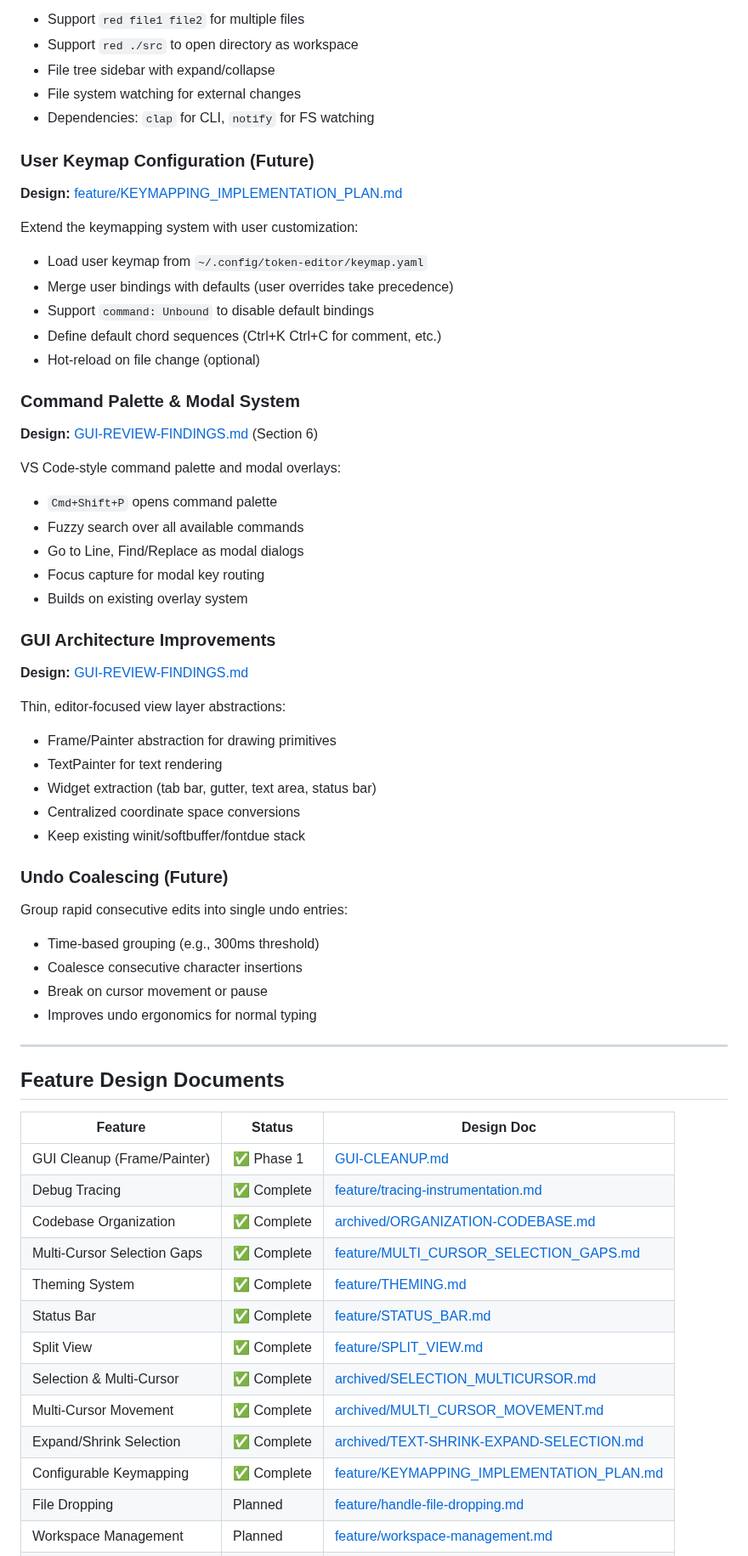
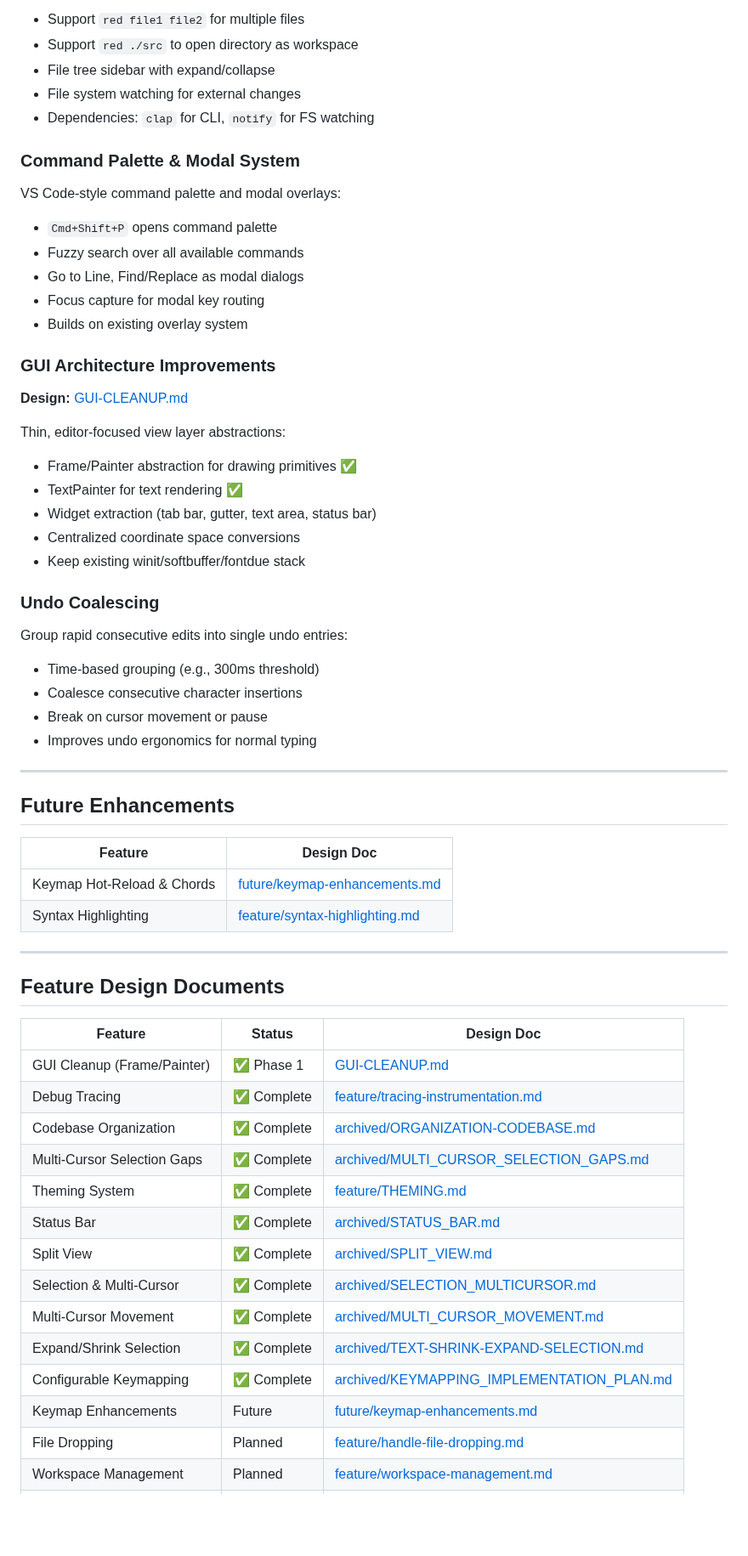
Before and after one commit to HelgeSverre/token, a Markdown page: docs/ROADMAP.md, the part around one of its changes. Shown at 85% size. GitHub-like rendering; blank space fills up the shorter version.

```diff
--- a/docs/ROADMAP.md
+++ b/docs/ROADMAP.md
@@ -150,21 +152,7 @@ CLI arguments and file tree sidebar:
 - File system watching for external changes
 - Dependencies: `clap` for CLI, `notify` for FS watching
 
-### User Keymap Configuration (Future)
-
-**Design:** [feature/KEYMAPPING_IMPLEMENTATION_PLAN.md](feature/KEYMAPPING_IMPLEMENTATION_PLAN.md)
-
-Extend the keymapping system with user customization:
-
-- Load user keymap from `~/.config/token-editor/keymap.yaml`
-- Merge user bindings with defaults (user overrides take precedence)
-- Support `command: Unbound` to disable default bindings
-- Define default chord sequences (Ctrl+K Ctrl+C for comment, etc.)
-- Hot-reload on file change (optional)
-
 ### Command Palette & Modal System
-
-**Design:** [GUI-REVIEW-FINDINGS.md](GUI-REVIEW-FINDINGS.md) (Section 6)
 
 VS Code-style command palette and modal overlays:
 
@@ -176,17 +164,17 @@ VS Code-style command palette and modal overlays:
 
 ### GUI Architecture Improvements
 
-**Design:** [GUI-REVIEW-FINDINGS.md](GUI-REVIEW-FINDINGS.md)
+**Design:** [GUI-CLEANUP.md](GUI-CLEANUP.md)
 
 Thin, editor-focused view layer abstractions:
 
-- Frame/Painter abstraction for drawing primitives
-- TextPainter for text rendering
+- Frame/Painter abstraction for drawing primitives ✅
+- TextPainter for text rendering ✅
 - Widget extraction (tab bar, gutter, text area, status bar)
 - Centralized coordinate space conversions
 - Keep existing winit/softbuffer/fontdue stack
 
-### Undo Coalescing (Future)
+### Undo Coalescing
 
 Group rapid consecutive edits into single undo entries:
 
@@ -197,6 +185,15 @@ Group rapid consecutive edits into single undo entries:
 
 ---
 
+## Future Enhancements
+
+| Feature | Design Doc |
+|---------|------------|
+| Keymap Hot-Reload & Chords | [future/keymap-enhancements.md](future/keymap-enhancements.md) |
+| Syntax Highlighting | [feature/syntax-highlighting.md](feature/syntax-highlighting.md) |
+
+---
+
 ## Feature Design Documents
 
 | Feature                     | Status      | Design Doc                                                                           |
@@ -204,14 +201,15 @@ Group rapid consecutive edits into single undo entries:
 | GUI Cleanup (Frame/Painter) | ✅ Phase 1  | [GUI-CLEANUP.md](GUI-CLEANUP.md)                                                     |
 | Debug Tracing               | ✅ Complete | [feature/tracing-instrumentation.md](feature/tracing-instrumentation.md)             |
 | Codebase Organization       | ✅ Complete | [archived/ORGANIZATION-CODEBASE.md](archived/ORGANIZATION-CODEBASE.md)               |
-| Multi-Cursor Selection Gaps | ✅ Complete | [feature/MULTI_CURSOR_SELECTION_GAPS.md](archived/MULTI_CURSOR_SELECTION_GAPS.md)     |
+| Multi-Cursor Selection Gaps | ✅ Complete | [archived/MULTI_CURSOR_SELECTION_GAPS.md](archived/MULTI_CURSOR_SELECTION_GAPS.md)   |
 | Theming System              | ✅ Complete | [feature/THEMING.md](feature/THEMING.md)                                             |
-| Status Bar                  | ✅ Complete | [feature/STATUS_BAR.md](archived/STATUS_BAR.md)                                       |
-| Split View                  | ✅ Complete | [feature/SPLIT_VIEW.md](archived/SPLIT_VIEW.md)                                       |
+| Status Bar                  | ✅ Complete | [archived/STATUS_BAR.md](archived/STATUS_BAR.md)                                     |
+| Split View                  | ✅ Complete | [archived/SPLIT_VIEW.md](archived/SPLIT_VIEW.md)                                     |
 | Selection & Multi-Cursor    | ✅ Complete | [archived/SELECTION_MULTICURSOR.md](archived/SELECTION_MULTICURSOR.md)               |
 | Multi-Cursor Movement       | ✅ Complete | [archived/MULTI_CURSOR_MOVEMENT.md](archived/MULTI_CURSOR_MOVEMENT.md)               |
 | Expand/Shrink Selection     | ✅ Complete | [archived/TEXT-SHRINK-EXPAND-SELECTION.md](archived/TEXT-SHRINK-EXPAND-SELECTION.md) |
-| Configurable Keymapping     | ✅ Complete | [feature/KEYMAPPING_IMPLEMENTATION_PLAN.md](feature/KEYMAPPING_IMPLEMENTATION_PLAN.md) |
+| Configurable Keymapping     | ✅ Complete | [archived/KEYMAPPING_IMPLEMENTATION_PLAN.md](archived/KEYMAPPING_IMPLEMENTATION_PLAN.md) |
+| Keymap Enhancements         | Future      | [future/keymap-enhancements.md](future/keymap-enhancements.md)                       |
 | File Dropping               | Planned     | [feature/handle-file-dropping.md](feature/handle-file-dropping.md)                   |
 | Workspace Management        | Planned     | [feature/workspace-management.md](feature/workspace-management.md)                   |
 | Syntax Highlighting         | Planned     | [feature/syntax-highlighting.md](feature/syntax-highlighting.md)                     |
```
Also changed, not shown: other parts of docs/ROADMAP.md (+21 -19 lines).
